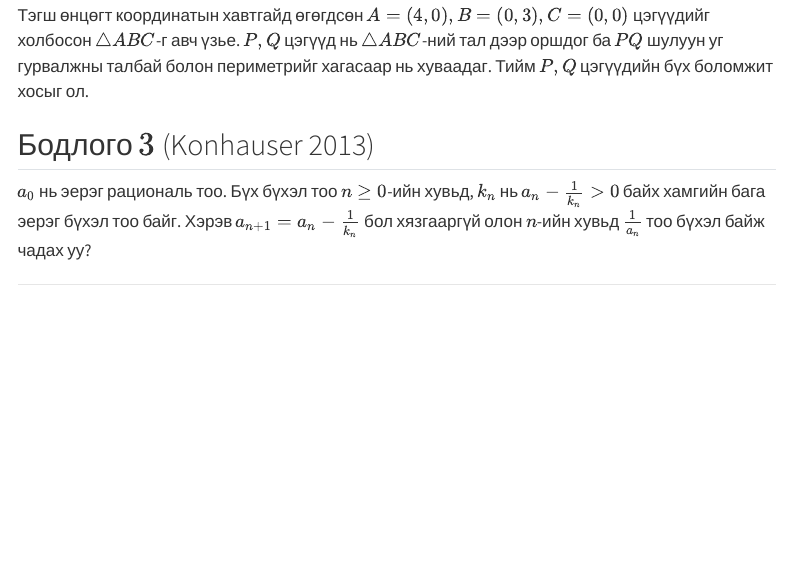
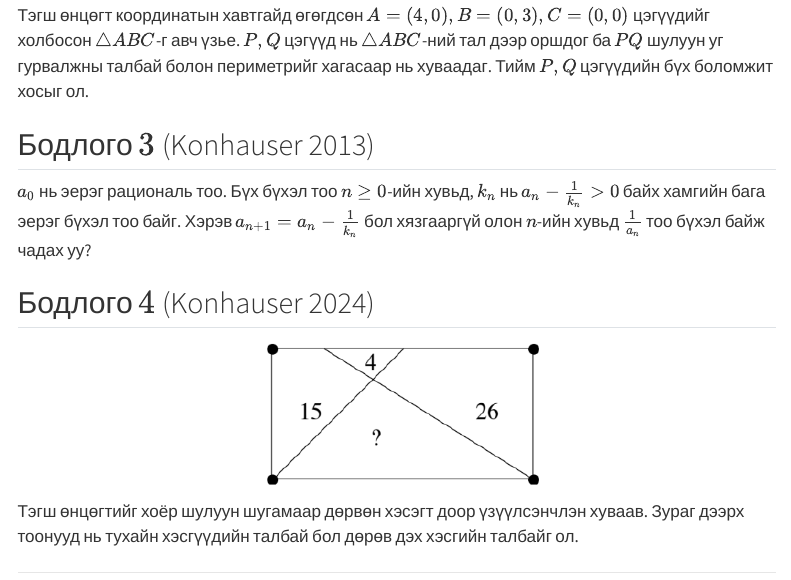
Before and after one commit to BaSaBu1/Lessons, a Quarto document (math/math1.qmd): the page in a window 1100 px wide, from 390 px down. Rendered offline with R 4.5, knitr and Pandoc in place of Quarto, with nearby package versions; menus at the side of the page are left out.

Commit message:
added problem 4

```diff
--- a/math/math1.qmd
+++ b/math/math1.qmd
@@ -22,4 +22,13 @@ lang: mn
 
 $a_0$ нь эерэг рациональ тоо. Бүх бүхэл тоо $n \geq 0$-ийн хувьд, $k_n$ нь $a_n - \frac{1}{k_n} > 0$ байх хамгийн бага эерэг бүхэл тоо байг. Хэрэв $a_{n+1} = a_n - \frac{1}{k_n}$ бол хязгааргүй олон $n$-ийн хувьд $\frac{1}{a_n}$ тоо бүхэл байж чадах уу?
 
+## Бодлого $4$ (Konhauser 2024)
+
+<p align="center">
+  <img src="fig1.png" width="300">
+</p>
+
+Тэгш өнцөгтийг хоёр шулуун шугамаар дөрвөн хэсэгт доор үзүүлсэнчлэн хуваав. Зураг дээрх тоонууд нь тухайн хэсгүүдийн талбай бол дөрөв дэх хэсгийн талбайг ол.
+
+
 ---
```
Also changed, not shown: docs/search.json, math/fig1.png (added), 2 other files.
